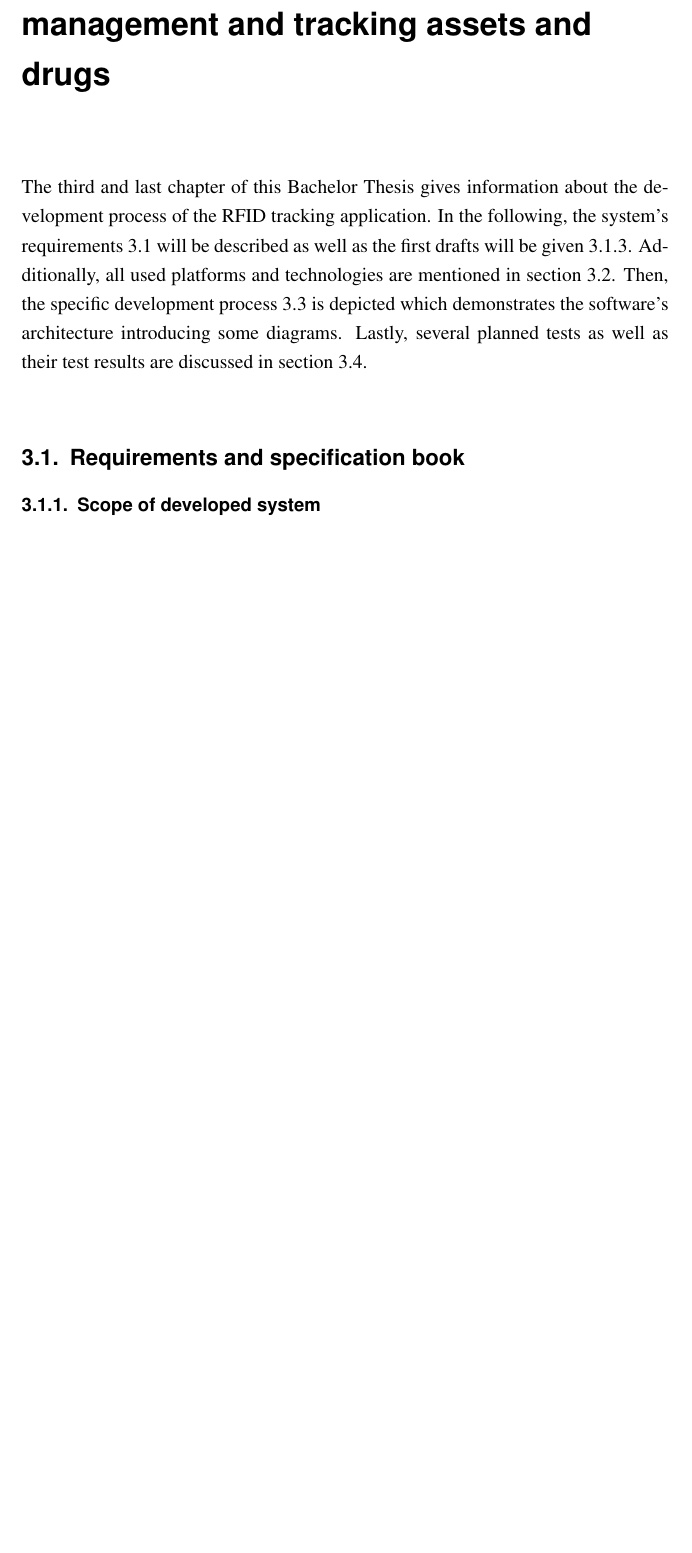
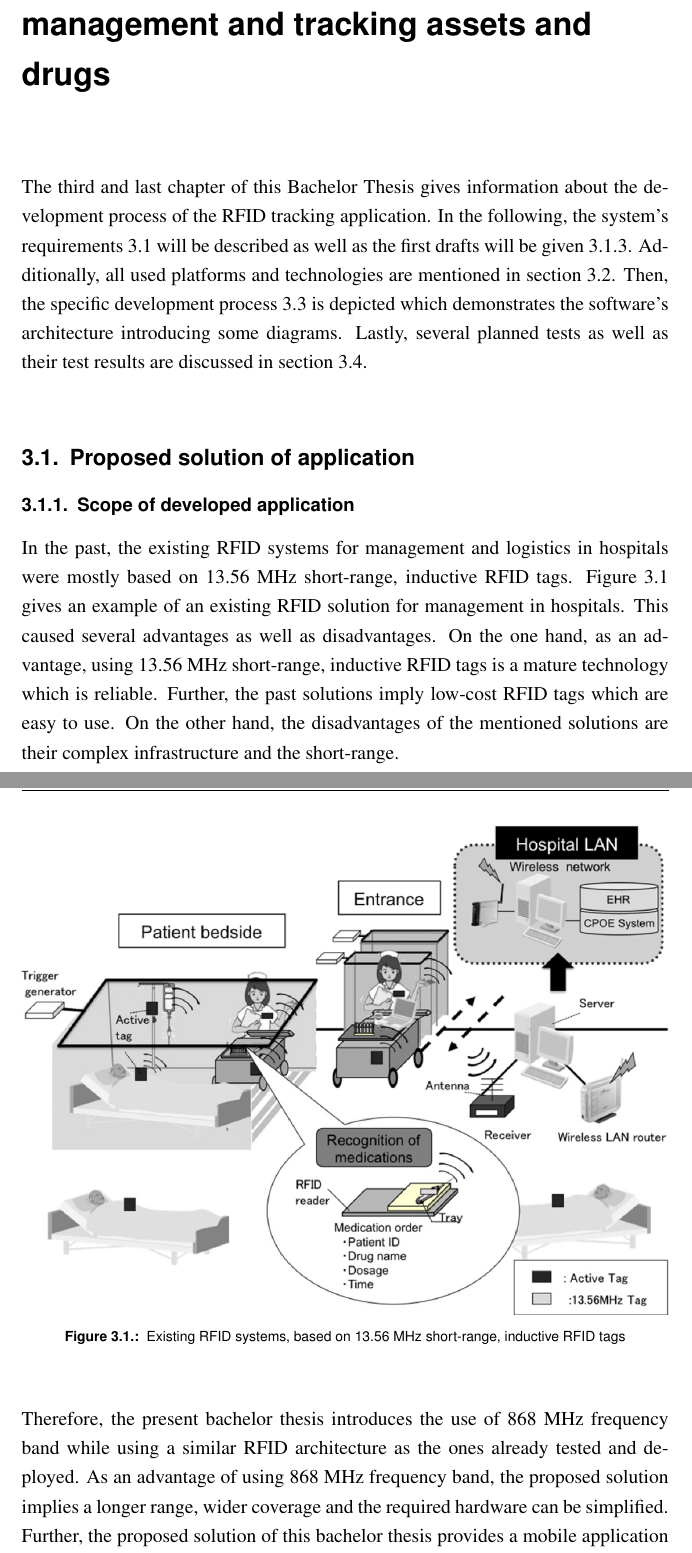
Before and after one commit to JCFactory/Bachelorthesis_Latex, a LaTeX thesis (latex/tex/thesis.tex, which reads latex/tex/kapitel/kapitel3.tex): part of page 67 of 107 before the commit and two parts of pages 67 and 68 of 107 after it, the two joined at a grey line, cut so that both start at the same text, the shorter picture padded with empty space. Compiled offline with pdfLaTeX; an older LaTeX class or package is replaced by its successor.

Commit message:
added section about scope

```diff
--- a/latex/tex/kapitel/kapitel3.tex
+++ b/latex/tex/kapitel/kapitel3.tex
@@ -3,9 +3,23 @@
 
 The third and last chapter of this Bachelor Thesis gives information about the development process of the RFID tracking application. In the following, the system's requirements \ref{requirements} will be described as well as the first drafts will be given \ref{firstconcept}. Additionally, all used platforms and technologies are mentioned in section \ref{platforms}. Then, the specific development process \ref{app_development} is depicted which demonstrates the software's architecture introducing some diagrams. Lastly, several planned tests as well as their test results are discussed in section \ref{tests}.
 
-\section{Requirements and specification book}\label{requirements}
+\section{Proposed solution of application}\label{requirements}
 
-\subsection{Scope of developed system}
+\subsection{Scope of developed application}
+
+\begin{figure}
+\centering
+\includegraphics[width=\textwidth]{existing_apps}
+\caption{\label{fig:existing_apps} Existing RFID systems, based on 13.56 MHz short-range, inductive RFID tags}
+\end{figure}
+
+In the past, the existing RFID systems for management and logistics in hospitals were mostly based on 13.56 MHz short-range, inductive RFID tags.
+Figure \ref{fig:existing_apps} gives an example of an existing RFID solution for management in hospitals. This caused several advantages as well as disadvantages. On the one hand, as an advantage, using 13.56 MHz short-range, inductive RFID tags is a mature technology which is reliable. Further, the past solutions imply low-cost RFID tags which are easy to use.
+On the other hand, the disadvantages of the mentioned solutions are their complex infrastructure and the short-range.
+
+Therefore, the present bachelor thesis introduces the use of 868 MHz frequency band while using a similar RFID architecture as the ones already tested and deployed. As an advantage of using 868 MHz frequency band, the proposed solution implies a longer range, wider coverage and the required hardware can be simplified. Further, the proposed solution of this bachelor thesis provides a mobile application for users which can be run on tablets and smartphones.
+
+In a nutshell, this bachelor thesis modifies the \ac{RF} hardware as well as the front end whereas the back-end and core network remains the same.
 
 \subsection{Aim of developed system}
 
```
Also changed, not shown: latex/tex/kapitel/abkuerzungen.tex (+1 -0 lines), latex/tex/bilder/administeredView.png (added), latex/tex/bilder/existing_apps.png (added), latex/tex/thesis.pdf, latex/tex/kapitel/kapitel3.tex (11 more changed lines), 11 other files.
